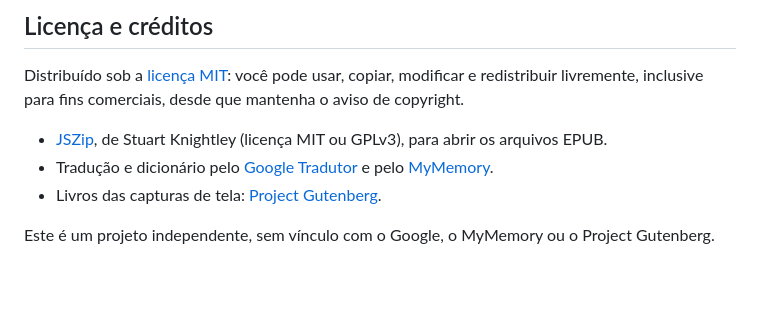
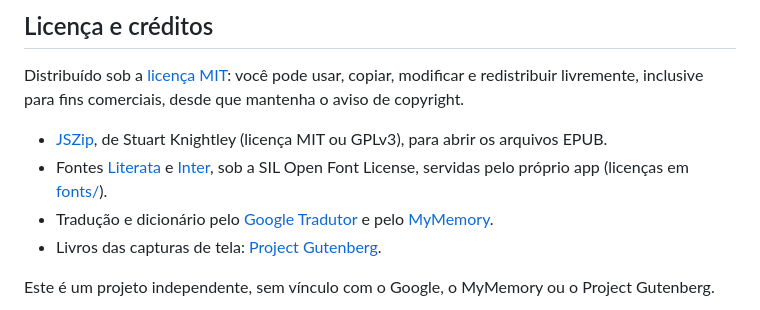
Before and after one commit to FabioTrindade/epub-reader, a Markdown page: README.md, the part around one of its changes. GitHub-like rendering; blank space fills up the shorter version.

```diff
--- a/README.md
+++ b/README.md
@@ -307,6 +327,9 @@ aviso de copyright.
 
 - [JSZip](https://stuk.github.io/jszip/), de Stuart Knightley (licença MIT ou
   GPLv3), para abrir os arquivos EPUB.
+- Fontes [Literata](https://github.com/googlefonts/literata) e
+  [Inter](https://github.com/rsms/inter), sob a SIL Open Font License, servidas
+  pelo próprio app (licenças em [fonts/](fonts/)).
 - Tradução e dicionário pelo [Google Tradutor](https://translate.google.com/) e
   pelo [MyMemory](https://mymemory.translated.net/).
 - Livros das capturas de tela: [Project Gutenberg](https://www.gutenberg.org/).
```
Also changed, not shown: other parts of README.md (+63 -43 lines), docs/ARQUITETURA.md (+35 -8 lines).
